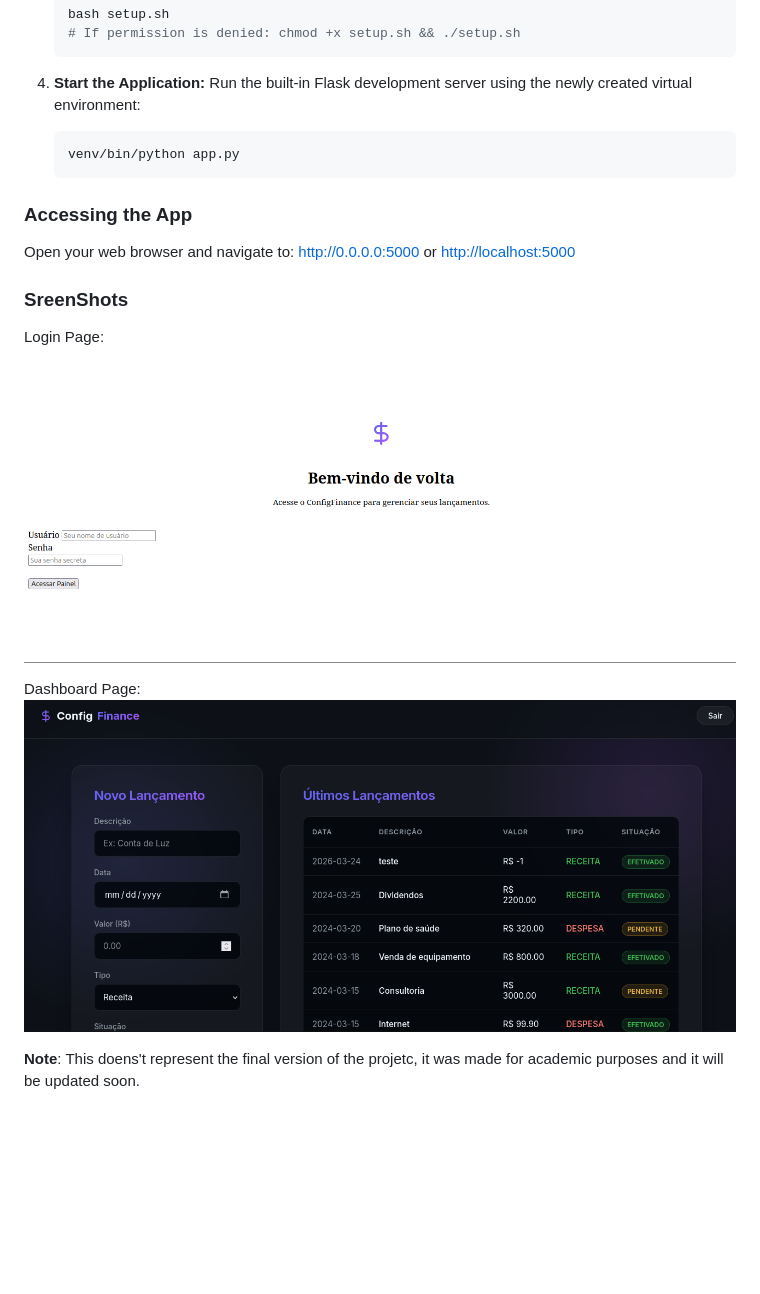
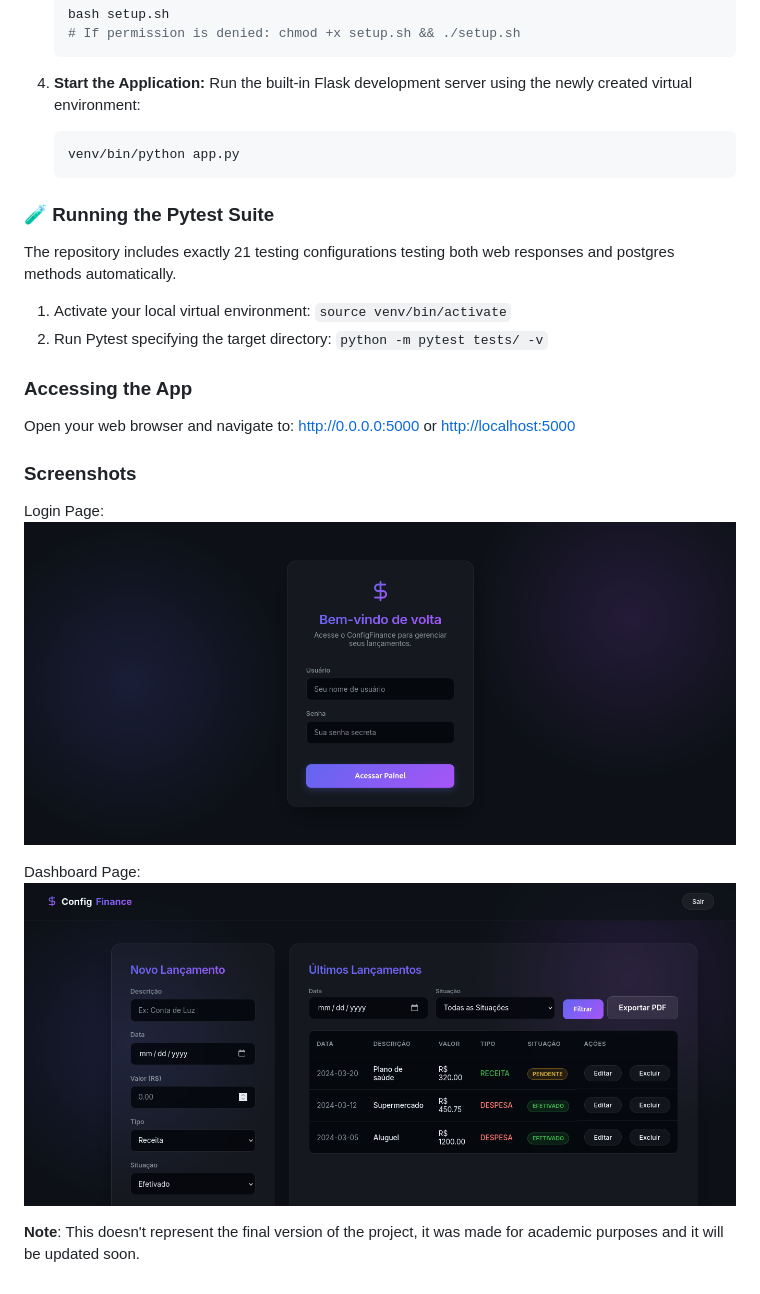
Before and after one commit to DanielCorbellini/task2-configurationManagment, a Markdown page: README.md, the part around one of its changes. Drawn GitHub-style; pictures changed too: dashboard.png, login.png; blank space fills up the shorter version.

Commit message:
test: create tests for the application

````diff
--- a/README.md
+++ b/README.md
@@ -63,11 +71,16 @@ The application is built on a standard **Client-Server Architecture**:
    venv/bin/python app.py
    ```
 
+### 🧪 Running the Pytest Suite
+The repository includes exactly 21 testing configurations testing both web responses and postgres methods automatically.
+1. Activate your local virtual environment: `source venv/bin/activate`
+2. Run Pytest specifying the target directory: `python -m pytest tests/ -v`
+
 ### Accessing the App
 Open your web browser and navigate to:
 [http://0.0.0.0:5000](http://0.0.0.0:5000) or [http://localhost:5000](http://localhost:5000)
 
-### SreenShots
+### Screenshots
 
 Login Page:
 ![alt text](login.png)
@@ -75,4 +88,4 @@ Login Page:
 Dashboard Page:
 ![alt text](dashboard.png)
 
-**Note**: This doens't represent the final version of the projetc, it was made for academic purposes and it will be updated soon.
+**Note**: This doesn't represent the final version of the project, it was made for academic purposes and it will be updated soon.
````
Also changed, not shown: other parts of README.md (+12 -4 lines), 6 other files.
